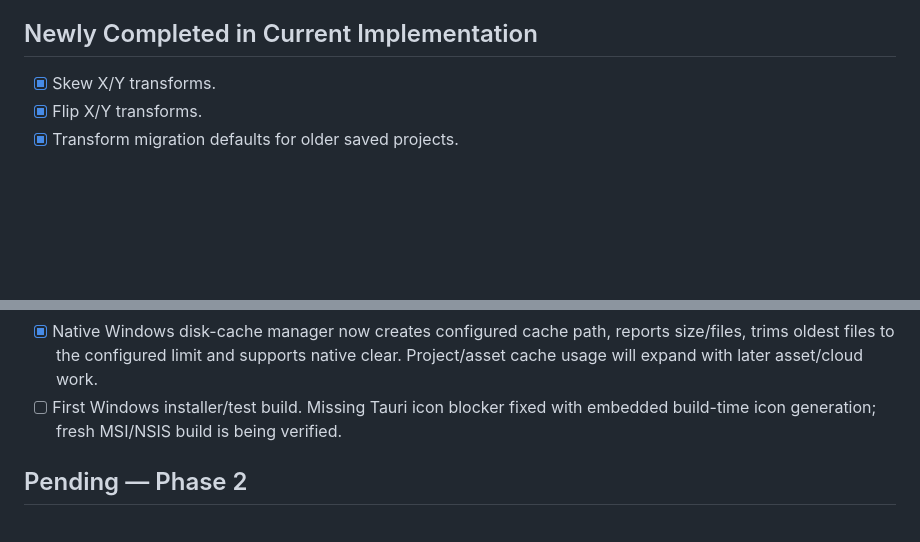
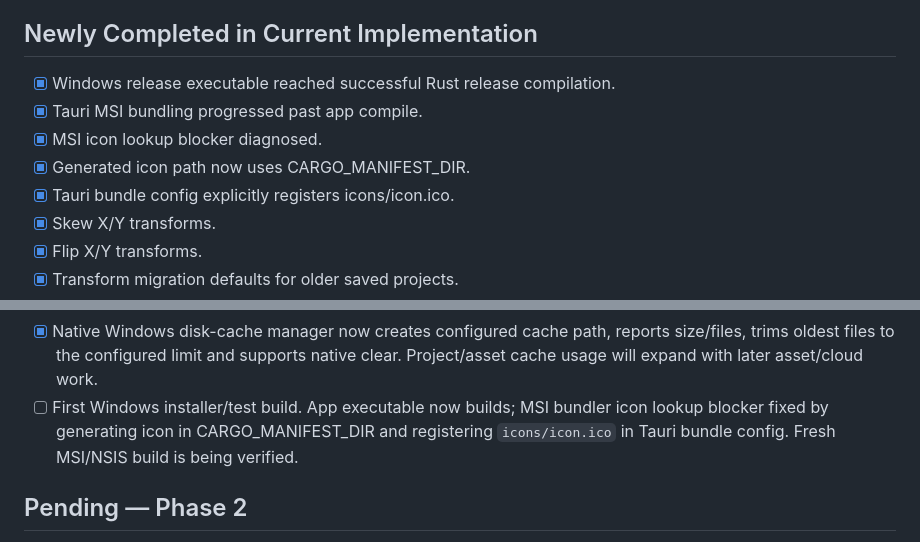
Before and after one commit to XaqibRoXx/Zaix-kdp-software, a Markdown page: docs/STATUS.md, 2 parts joined by grey strips. GitHub-like rendering; blank space fills up the shorter version.

Commit message:
Track Windows bundle icon fix

```diff
--- a/docs/STATUS.md
+++ b/docs/STATUS.md
@@ -47,6 +47,11 @@ Last updated: 2026-09-30
 - [ ] First runnable Windows development build verification. Previous Windows build failed on the same revision-handler compile issue; fix has been pushed and rebuild is being verified.
 
 ## Newly Completed in Current Implementation
+- [x] Windows release executable reached successful Rust release compilation.
+- [x] Tauri MSI bundling progressed past app compile.
+- [x] MSI icon lookup blocker diagnosed.
+- [x] Generated icon path now uses CARGO_MANIFEST_DIR.
+- [x] Tauri bundle config explicitly registers icons/icon.ico.
 - [x] Skew X/Y transforms.
 - [x] Flip X/Y transforms.
 - [x] Transform migration defaults for older saved projects.
@@ -165,7 +170,7 @@ Last updated: 2026-09-30
 - [x] Initial KDP/book presets: 5×8, 5.25×8, 5.5×8.5, 6×9, 7×10, 8×10, 8.5×11.
 - [x] Undo/Redo keyboard shortcuts: Ctrl+Z, Ctrl+Y and Ctrl+Shift+Z.
 - [x] Native Windows disk-cache manager now creates configured cache path, reports size/files, trims oldest files to the configured limit and supports native clear. Project/asset cache usage will expand with later asset/cloud work.
-- [ ] First Windows installer/test build. Missing Tauri icon blocker fixed with embedded build-time icon generation; fresh MSI/NSIS build is being verified.
+- [ ] First Windows installer/test build. App executable now builds; MSI bundler icon lookup blocker fixed by generating icon in CARGO_MANIFEST_DIR and registering `icons/icon.ico` in Tauri bundle config. Fresh MSI/NSIS build is being verified.
 
 ## Pending — Phase 2
 - [ ] cPanel/VPS connection wizard and secure API.
```
